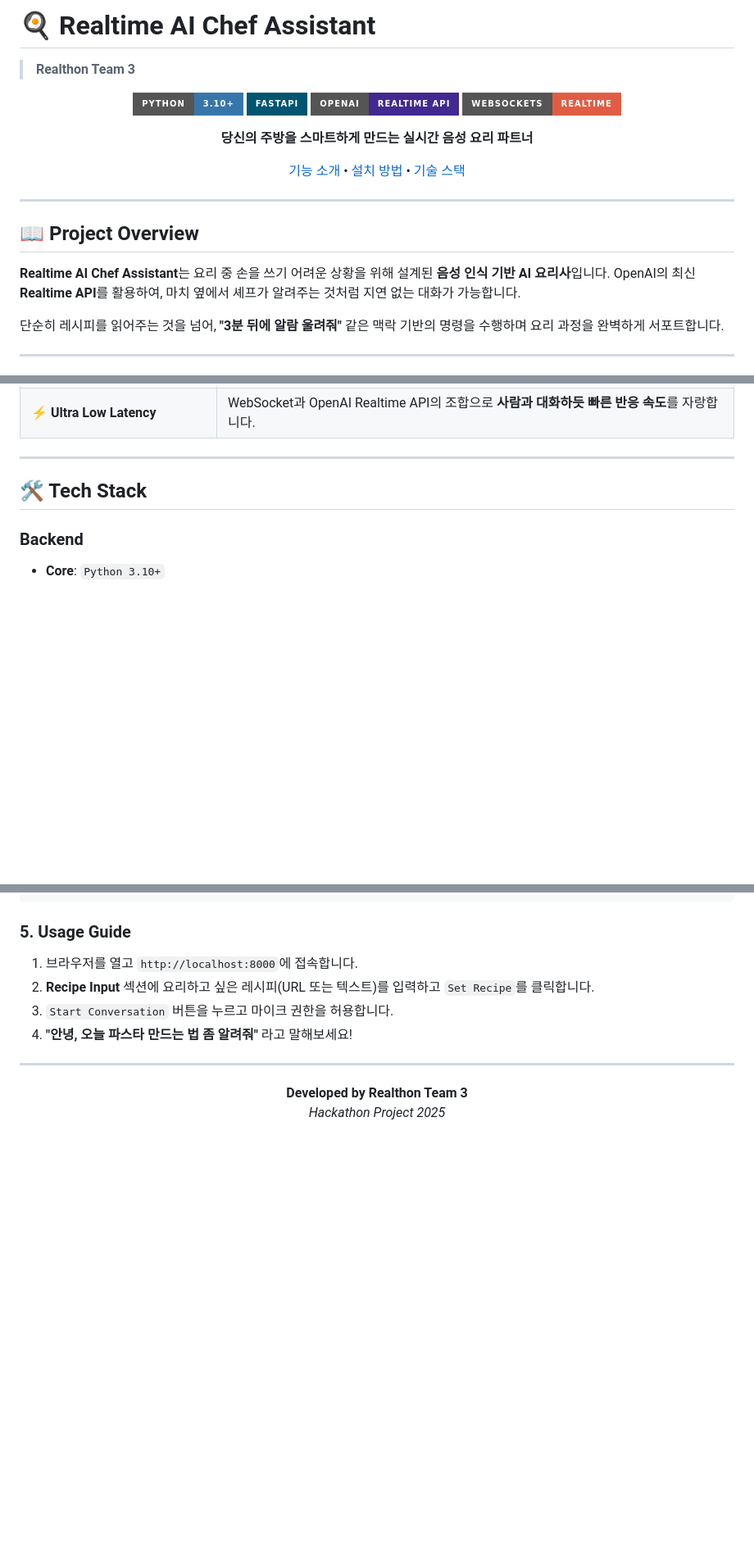
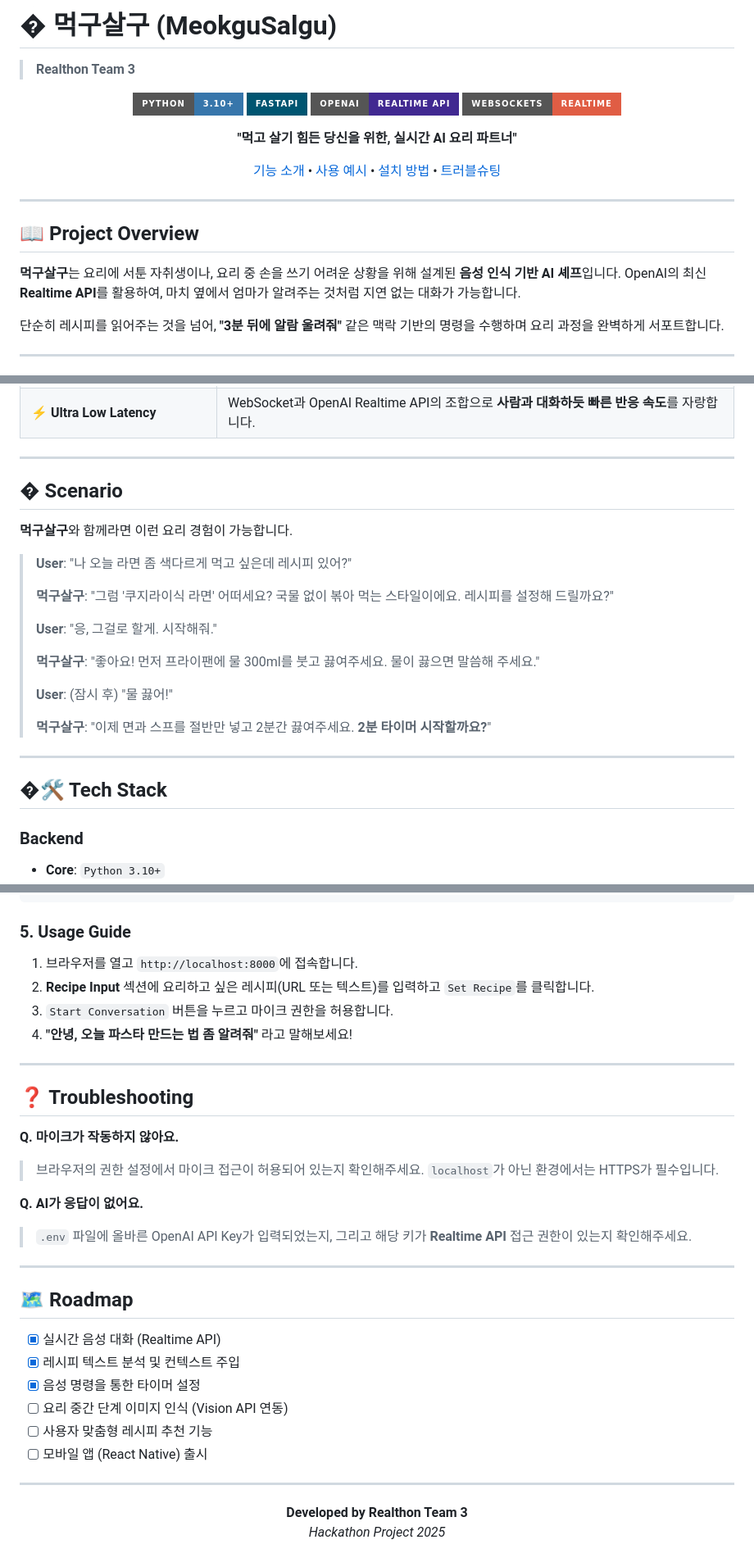
Before and after one commit to REALTHON-TEAM3/AI, a Markdown page: README.md, 3 parts joined by grey strips. Shown at 82% size. GitHub-like rendering; badges without logos; blank space fills up the shorter version.

Commit message:
Revise README for branding and feature updates
Updated project name and description to reflect new branding and features. Added scenario examples and improved troubleshooting section.

```diff
--- a/README.md
+++ b/README.md
@@ -1,4 +1,4 @@
-# 🍳 Realtime AI Chef Assistant
+# � 먹구살구 (MeokguSalgu)
 
 > **Realthon Team 3**
 
@@ -9,9 +9,9 @@
 ![OpenAI](https://img.shields.io/badge/OpenAI-Realtime%20API-412991?style=for-the-badge&logo=openai&logoColor=white)
 ![WebSockets](https://img.shields.io/badge/WebSockets-Realtime-red?style=for-the-badge)
 
-**당신의 주방을 스마트하게 만드는 실시간 음성 요리 파트너**
+**"먹고 살기 힘든 당신을 위한, 실시간 AI 요리 파트너"**
 
-[기능 소개](#-key-features) • [설치 방법](#-getting-started) • [기술 스택](#-tech-stack)
+[기능 소개](#-key-features) • [사용 예시](#-scenario) • [설치 방법](#-getting-started) • [트러블슈팅](#-troubleshooting)
 
 </div>
 
@@ -19,8 +19,8 @@
 
 ## 📖 Project Overview
 
-**Realtime AI Chef Assistant**는 요리 중 손을 쓰기 어려운 상황을 위해 설계된 **음성 인식 기반 AI 요리사**입니다.
-OpenAI의 최신 **Realtime API**를 활용하여, 마치 옆에서 셰프가 알려주는 것처럼 지연 없는 대화가 가능합니다.
+**먹구살구**는 요리에 서툰 자취생이나, 요리 중 손을 쓰기 어려운 상황을 위해 설계된 **음성 인식 기반 AI 셰프**입니다.
+OpenAI의 최신 **Realtime API**를 활용하여, 마치 옆에서 엄마가 알려주는 것처럼 지연 없는 대화가 가능합니다.
 
 단순히 레시피를 읽어주는 것을 넘어, **"3분 뒤에 알람 울려줘"** 같은 맥락 기반의 명령을 수행하며 요리 과정을 완벽하게 서포트합니다.
 
@@ -37,7 +37,25 @@ OpenAI의 최신 **Realtime API**를 활용하여, 마치 옆에서 셰프가
 
 ---
 
-## 🛠️ Tech Stack
+## � Scenario
+
+**먹구살구**와 함께라면 이런 요리 경험이 가능합니다.
+
+> **User**: "나 오늘 라면 좀 색다르게 먹고 싶은데 레시피 있어?"
+>
+> **먹구살구**: "그럼 '쿠지라이식 라면' 어떠세요? 국물 없이 볶아 먹는 스타일이에요. 레시피를 설정해 드릴까요?"
+>
+> **User**: "응, 그걸로 할게. 시작해줘."
+>
+> **먹구살구**: "좋아요! 먼저 프라이팬에 물 300ml를 붓고 끓여주세요. 물이 끓으면 말씀해 주세요."
+>
+> **User**: (잠시 후) "물 끓어!"
+>
+> **먹구살구**: "이제 면과 스프를 절반만 넣고 2분간 끓여주세요. **2분 타이머 시작할까요?**"
+
+---
+
+## �🛠️ Tech Stack
 
 ### Backend
 
@@ -116,6 +134,29 @@ uvicorn main:app --reload --host 0.0.0.0 --port 8000
 
 ---
 
+## ❓ Troubleshooting
+
+**Q. 마이크가 작동하지 않아요.**
+
+> 브라우저의 권한 설정에서 마이크 접근이 허용되어 있는지 확인해주세요. `localhost`가 아닌 환경에서는 HTTPS가 필수입니다.
+
+**Q. AI가 응답이 없어요.**
+
+> `.env` 파일에 올바른 OpenAI API Key가 입력되었는지, 그리고 해당 키가 **Realtime API** 접근 권한이 있는지 확인해주세요.
+
+---
+
+## 🗺️ Roadmap
+
+- [x] 실시간 음성 대화 (Realtime API)
+- [x] 레시피 텍스트 분석 및 컨텍스트 주입
+- [x] 음성 명령을 통한 타이머 설정
+- [ ] 요리 중간 단계 이미지 인식 (Vision API 연동)
+- [ ] 사용자 맞춤형 레시피 추천 기능
+- [ ] 모바일 앱 (React Native) 출시
+
+---
+
 <div align="center">
 
 **Developed by Realthon Team 3**
```
